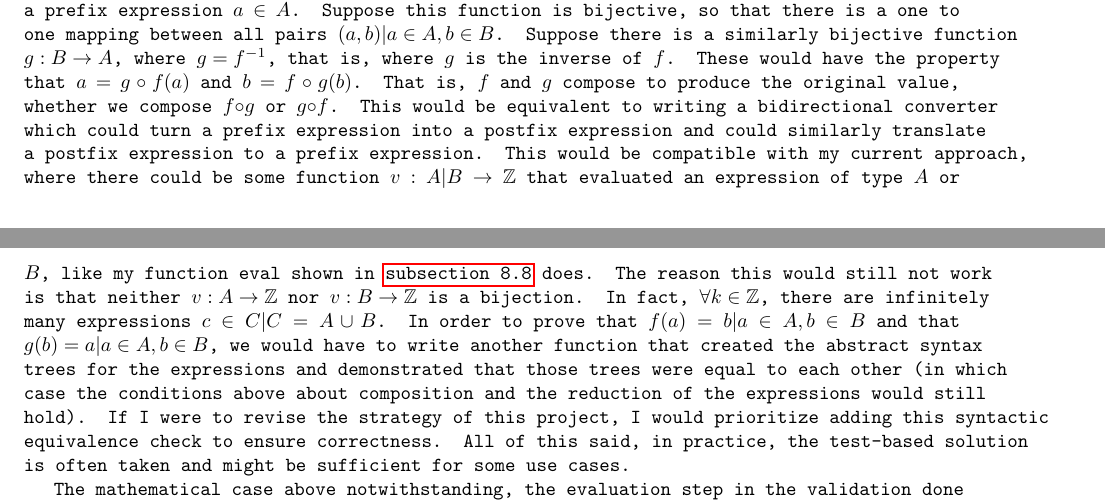
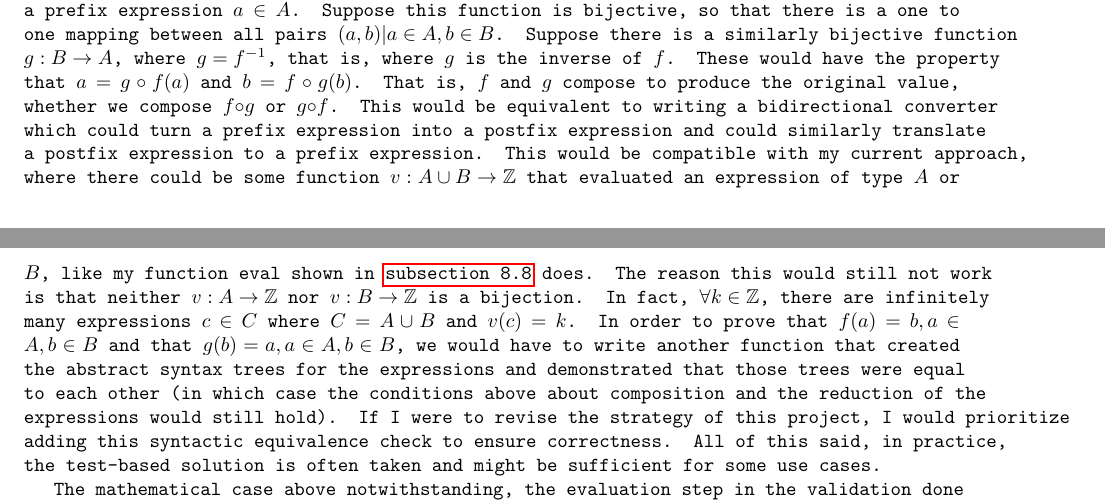
Before and after one commit to jllovet/jhu-en-605-202-su26-data-structures, a LaTeX document (lab-1/JLlovetLab1.tex): two parts of pages 3 and 4 of 13, joined at a grey line, cut so that both start at the same text. Compiled offline with pdfLaTeX.

Commit message:
Clean up mathematical notation

```diff
--- a/lab-1/JLlovetLab1.tex
+++ b/lab-1/JLlovetLab1.tex
@@ -107,7 +107,7 @@ First, as I discuss in \autoref{sec:testing}, I used test-driven development whi
 
 Second, in addition to writing the core functionality that performs the \texttt{prefix \to\ postfix} transformation, I wrote what amounts to an interpreter that performs variable replacement and then evaluates prefix and postfix expressions as arithmetic expressions. My reasoning was that if I could run the original expressions and the postfix expressions they were translated to as if they were code, then I could validate that they were equivalent to each other by checking that their output when evaluated was equivalent. This validates against a significant set of possible errors, since it does constrain the conversion function to solutions that are numerically equivalent when evaluated. As one of the validation steps performed during conversion, the program will reject a conversion that produces a postfix expression that does not evaluate to the same value that the original does. Concretely, the expression \texttt{+AB} must reduce to the same value that \texttt{convert("+AB")} reduces to. However, this approach does not actually guarantee the syntactic equivalence of the expressions.
 
-Let the set of prefix expressions be represented by $A$, and let the set of postfix expressions be represented by $B$. A function $f: A \to B$ produces a postfix expression $b \in B$ when provided a prefix expression $a \in A$. Suppose this function is bijective, so that there is a one to one mapping between all pairs $(a,b) | a \in A, b \in B$. Suppose there is a similarly bijective function $g: B \to A$, where $g = f^{-1}$, that is, where $g$ is the inverse of $f$. These would have the property that $a = g \circ f(a)$ and $b = f \circ g(b)$. That is, $f$ and $g$ compose to produce the original value, whether we compose $f \circ g$ or $g \circ f$. This would be equivalent to writing a bidirectional converter which could turn a prefix expression into a postfix expression and could similarly translate a postfix expression to a prefix expression. This would be compatible with my current approach, where there could be some function $v: A|B \to \mathbb{Z}$ that evaluated an expression of type $A$ or $B$, like my function \texttt{eval} shown in \autoref{sec:lab1/parse/evaluate.py} does. The reason this would still not work is that neither $v: A \to \mathbb{Z}$ nor $v: B \to \mathbb{Z}$ is a bijection. In fact, $\forall k \in \mathbb{Z}$, there are infinitely many expressions $c \in C | C = A \cup B$. In order to prove that $f(a) = b | a \in A, b \in B$ and that $g(b) = a | a \in A, b \in B$, we would have to write another function that created the abstract syntax trees for the expressions and demonstrated that those trees were equal to each other (in which case the conditions above about composition and the reduction of the expressions would still hold). If I were to revise the strategy of this project, I would prioritize adding this syntactic equivalence check to ensure correctness. All of this said, in practice, the test-based solution is often taken and might be sufficient for some use cases.
+Let the set of prefix expressions be represented by $A$, and let the set of postfix expressions be represented by $B$. A function $f: A \to B$ produces a postfix expression $b \in B$ when provided a prefix expression $a \in A$. Suppose this function is bijective, so that there is a one to one mapping between all pairs $(a,b) | a \in A, b \in B$. Suppose there is a similarly bijective function $g: B \to A$, where $g = f^{-1}$, that is, where $g$ is the inverse of $f$. These would have the property that $a = g \circ f(a)$ and $b = f \circ g(b)$. That is, $f$ and $g$ compose to produce the original value, whether we compose $f \circ g$ or $g \circ f$. This would be equivalent to writing a bidirectional converter which could turn a prefix expression into a postfix expression and could similarly translate a postfix expression to a prefix expression. This would be compatible with my current approach, where there could be some function $v: A \cup B \to \mathbb{Z}$ that evaluated an expression of type $A$ or $B$, like my function \texttt{eval} shown in \autoref{sec:lab1/parse/evaluate.py} does. The reason this would still not work is that neither $v: A \to \mathbb{Z}$ nor $v: B \to \mathbb{Z}$ is a bijection. In fact, $\forall k \in \mathbb{Z}$, there are infinitely many expressions $c \in C$ where $C = A \cup B$ and $v(c) = k$. In order to prove that $f(a) = b, a \in A, b \in B$ and that $g(b) = a, a \in A, b \in B$, we would have to write another function that created the abstract syntax trees for the expressions and demonstrated that those trees were equal to each other (in which case the conditions above about composition and the reduction of the expressions would still hold). If I were to revise the strategy of this project, I would prioritize adding this syntactic equivalence check to ensure correctness. All of this said, in practice, the test-based solution is often taken and might be sufficient for some use cases.
 
 The mathematical case above notwithstanding, the evaluation step in the validation done before actual conversion provides a strong heuristic. Admittedly, this is a simple problem, and it was only after some thought after having written the lab while thinking about \textcite{Cheng2022JoyOfAbstraction} that I realized the issues in my reasoning. While the mathematically provably correct solution is better, a heuristic driven approach is often a good place to start, and in this case it brought me rather far. For some more inherently difficult problems, a heuristic-based solution may be the best one available, either because of the computational complexity inherent in the problem (e.g. if the problem is in $NP$) or because of the bounds on the mathematical tools available to use.
 
```
